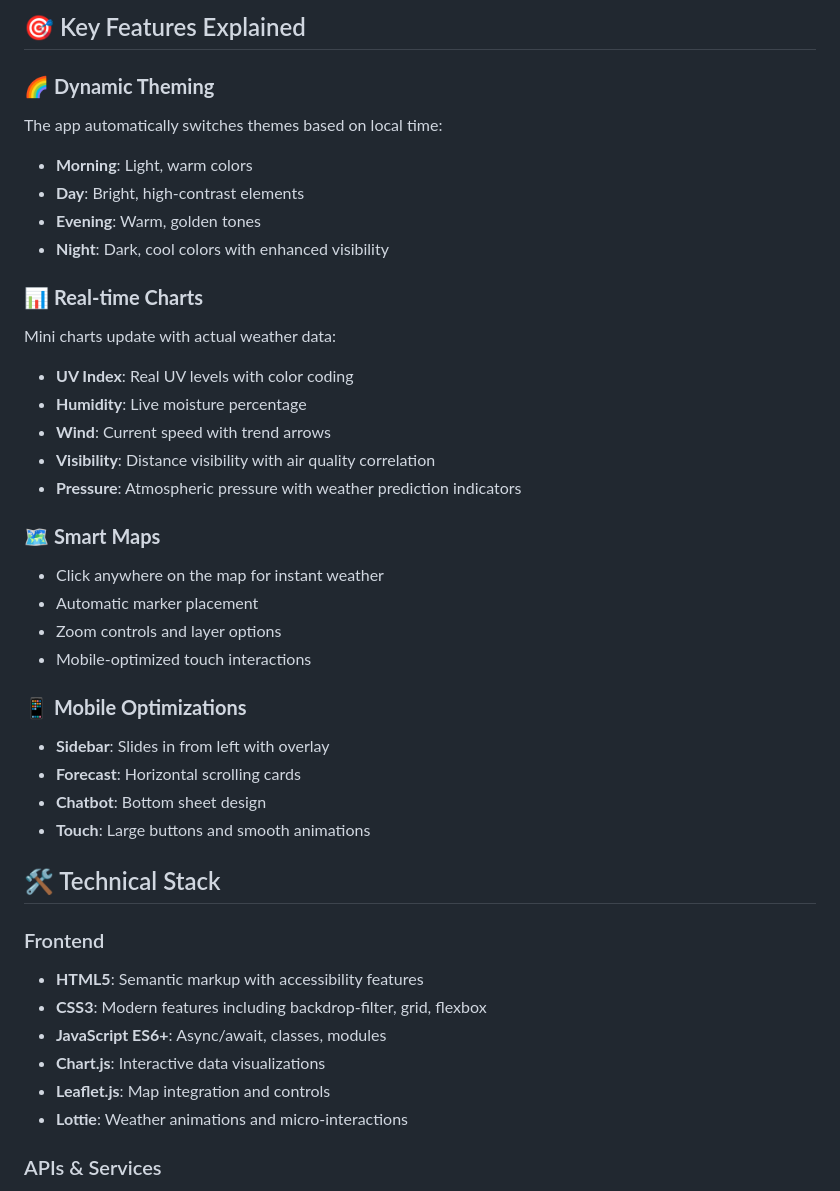
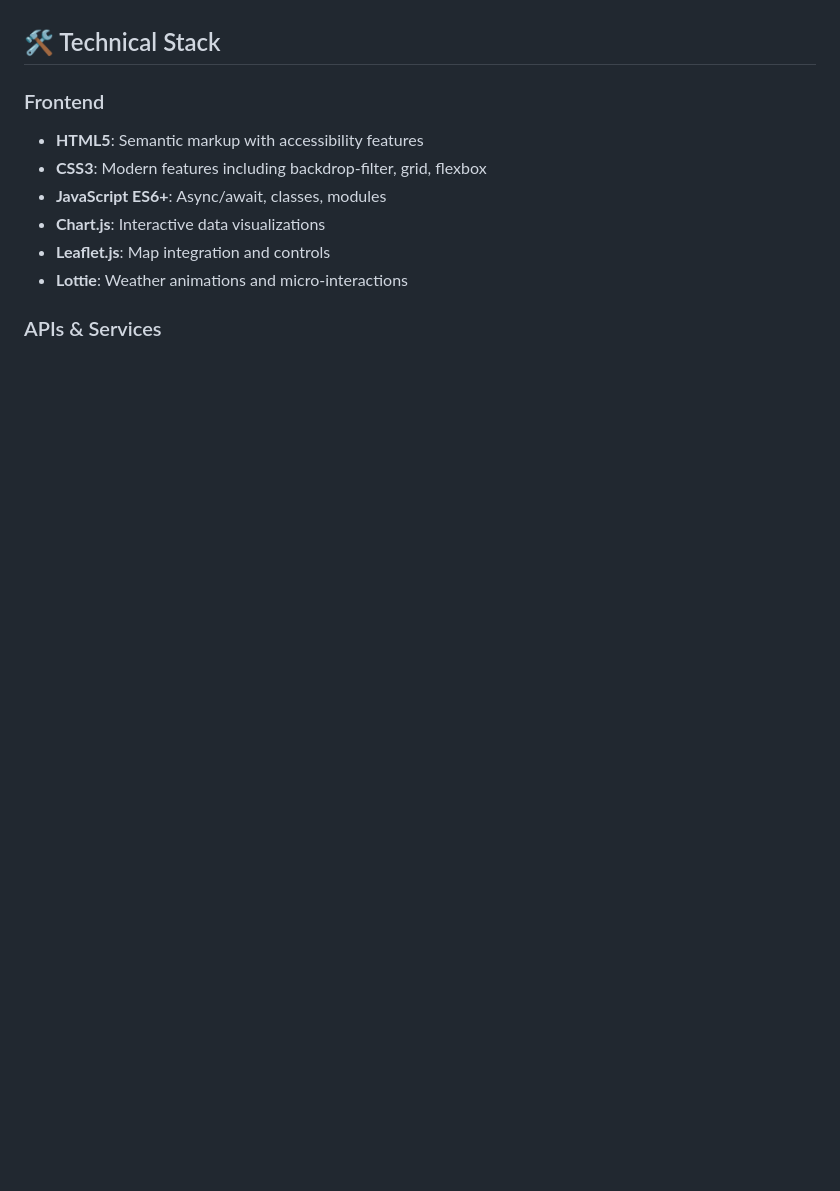
Before and after one commit to Javeria1804/weather-app, a Markdown page: README.md, the part around the change printed below. Drawn GitHub-style; blank space fills up the shorter version.

```diff
--- a/README.md
+++ b/README.md
@@ -129,32 +80,3 @@ Ask natural questions like:
-## 🎯 Key Features Explained
-
-### 🌈 **Dynamic Theming**
-The app automatically switches themes based on local time:
-- **Morning**: Light, warm colors
-- **Day**: Bright, high-contrast elements
-- **Evening**: Warm, golden tones
-- **Night**: Dark, cool colors with enhanced visibility
-
-### 📊 **Real-time Charts**
-Mini charts update with actual weather data:
-- **UV Index**: Real UV levels with color coding
-- **Humidity**: Live moisture percentage
-- **Wind**: Current speed with trend arrows
-- **Visibility**: Distance visibility with air quality correlation
-- **Pressure**: Atmospheric pressure with weather prediction indicators
-
-### 🗺️ **Smart Maps**
-- Click anywhere on the map for instant weather
-- Automatic marker placement
-- Zoom controls and layer options
-- Mobile-optimized touch interactions
-
-### 📱 **Mobile Optimizations**
-- **Sidebar**: Slides in from left with overlay
-- **Forecast**: Horizontal scrolling cards
-- **Chatbot**: Bottom sheet design
-- **Touch**: Large buttons and smooth animations
-
 ## 🛠️ Technical Stack
 
 ### Frontend
```
Also changed, not shown: other parts of README.md (+1 -128 lines).
